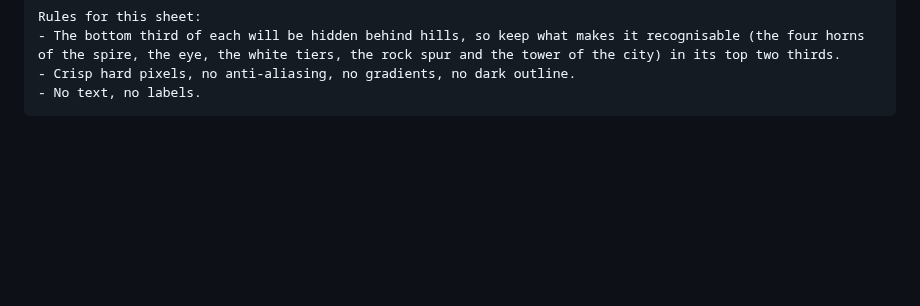
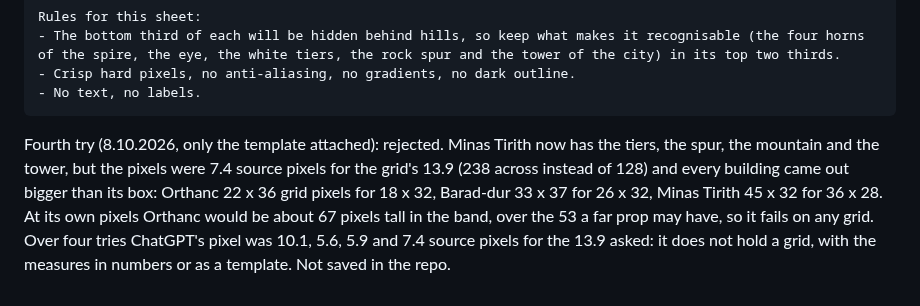
Before and after one commit to Vatroslav/cc-mod-ferro, a Markdown page: assets/ref/chatgpt-project.md, the part around the change. GitHub-like rendering; blank space fills up the shorter version.

Commit message:
docs: the fourth Orthanc sheet is rejected; ChatGPT never held the grid in four tries
Co-Authored-By: Claude Opus 5.5 <noreply@anthropic.com>

````diff
--- a/assets/ref/chatgpt-project.md
+++ b/assets/ref/chatgpt-project.md
@@ -460,3 +460,5 @@ Rules for this sheet:
 - Crisp hard pixels, no anti-aliasing, no gradients, no dark outline.
 - No text, no labels.
 ```
+
+Fourth try (8.10.2026, only the template attached): rejected. Minas Tirith now has the tiers, the spur, the mountain and the tower, but the pixels were 7.4 source pixels for the grid's 13.9 (238 across instead of 128) and every building came out bigger than its box: Orthanc 22 x 36 grid pixels for 18 x 32, Barad-dur 33 x 37 for 26 x 32, Minas Tirith 45 x 32 for 36 x 28. At its own pixels Orthanc would be about 67 pixels tall in the band, over the 53 a far prop may have, so it fails on any grid. Over four tries ChatGPT's pixel was 10.1, 5.6, 5.9 and 7.4 source pixels for the 13.9 asked: it does not hold a grid, with the measures in numbers or as a template. Not saved in the repo.
````
